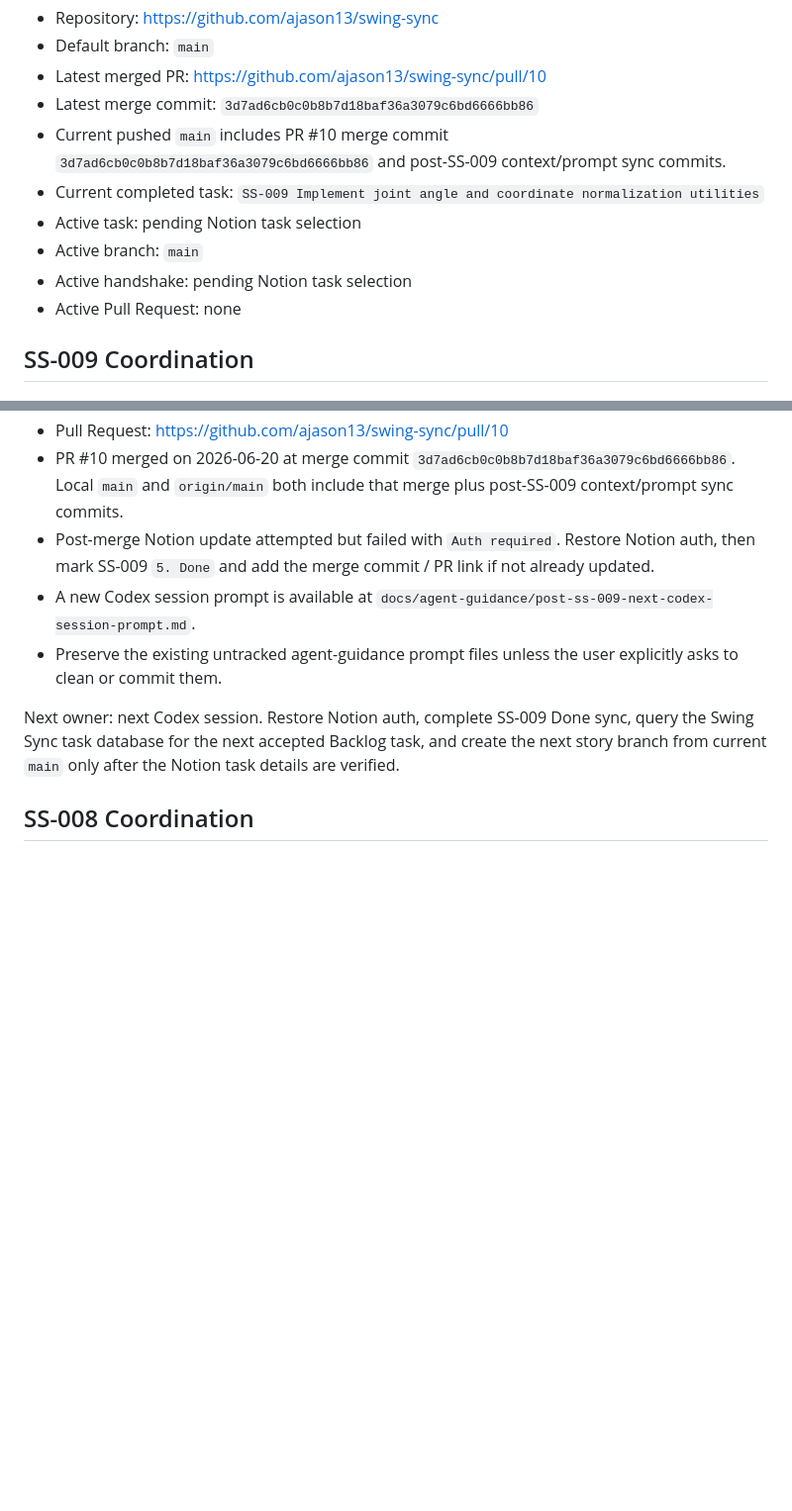
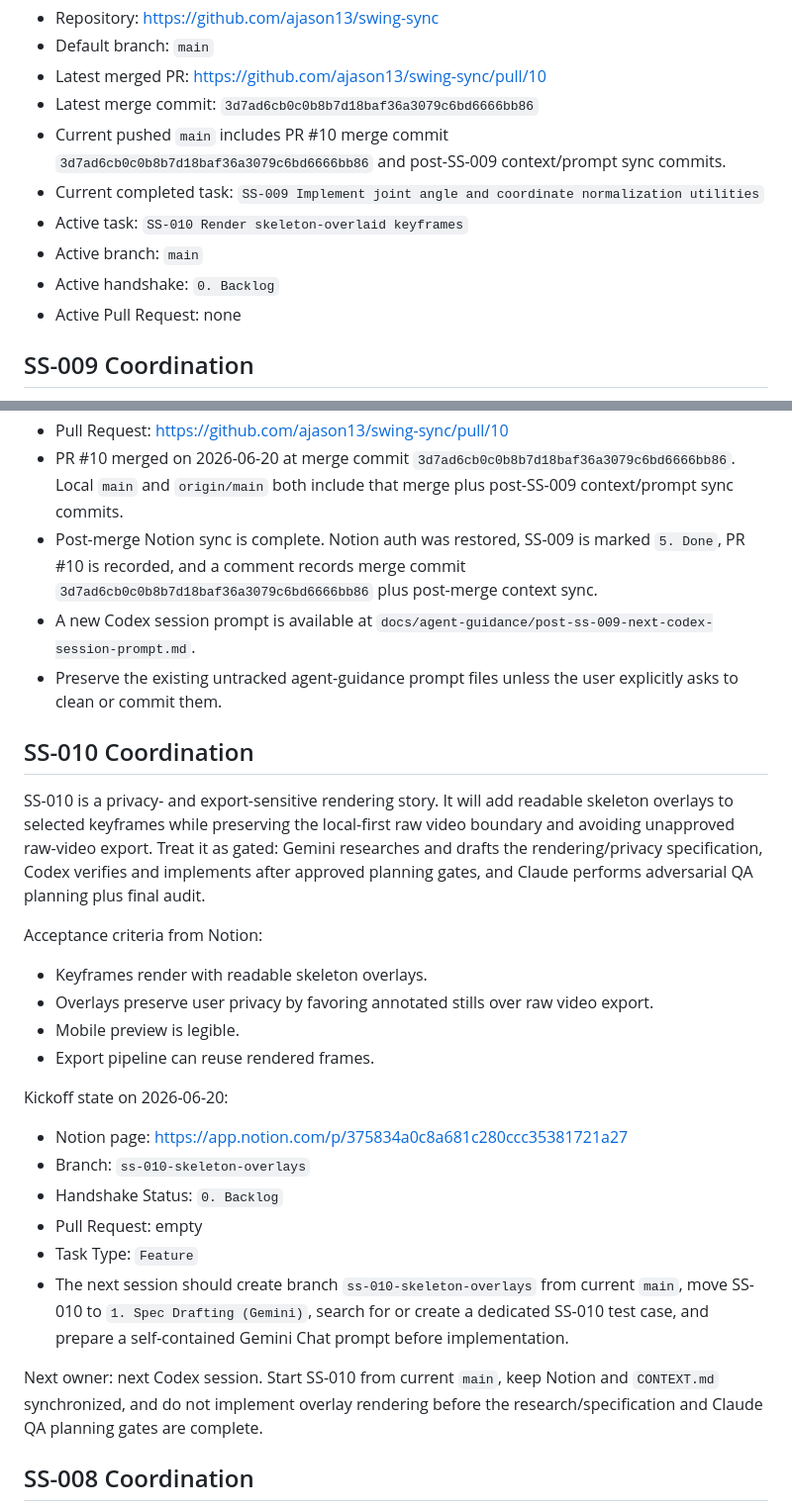
Before and after one commit to ajason13/swing-sync, a Markdown page: CONTEXT.md, 2 parts joined by grey strips. Shown at 99% size. Rendered like a GitHub page; blank space fills up the shorter version.

Commit message:
Prepare SS-010 handoff

```diff
--- a/CONTEXT.md
+++ b/CONTEXT.md
@@ -13,9 +13,9 @@ Last updated: 2026-06-19
   sync commits.
 - Current completed task:
   `SS-009 Implement joint angle and coordinate normalization utilities`
-- Active task: pending Notion task selection
+- Active task: `SS-010 Render skeleton-overlaid keyframes`
 - Active branch: `main`
-- Active handshake: pending Notion task selection
+- Active handshake: `0. Backlog`
 - Active Pull Request: none
 
 ## SS-009 Coordination
@@ -167,18 +167,47 @@ Kickoff state on 2026-06-19:
 - PR #10 merged on 2026-06-20 at merge commit
   `3d7ad6cb0c0b8b7d18baf36a3079c6bd6666bb86`. Local `main` and `origin/main`
   both include that merge plus post-SS-009 context/prompt sync commits.
-- Post-merge Notion update attempted but failed with `Auth required`. Restore
-  Notion auth, then mark SS-009 `5. Done` and add the merge commit / PR link if
-  not already updated.
+- Post-merge Notion sync is complete. Notion auth was restored, SS-009 is
+  marked `5. Done`, PR #10 is recorded, and a comment records merge commit
+  `3d7ad6cb0c0b8b7d18baf36a3079c6bd6666bb86` plus post-merge context sync.
 - A new Codex session prompt is available at
   `docs/agent-guidance/post-ss-009-next-codex-session-prompt.md`.
 - Preserve the existing untracked agent-guidance prompt files unless the user
   explicitly asks to clean or commit them.
 
-Next owner: next Codex session. Restore Notion auth, complete SS-009 Done
-sync, query the Swing Sync task database for the next accepted Backlog task,
-and create the next story branch from current `main` only after the Notion task
-details are verified.
+## SS-010 Coordination
+
+SS-010 is a privacy- and export-sensitive rendering story. It will add readable
+skeleton overlays to selected keyframes while preserving the local-first raw
+video boundary and avoiding unapproved raw-video export. Treat it as gated:
+Gemini researches and drafts the rendering/privacy specification, Codex verifies
+and implements after approved planning gates, and Claude performs adversarial QA
+planning plus final audit.
+
+Acceptance criteria from Notion:
+
+- Keyframes render with readable skeleton overlays.
+- Overlays preserve user privacy by favoring annotated stills over raw video
+  export.
+- Mobile preview is legible.
+- Export pipeline can reuse rendered frames.
+
+Kickoff state on 2026-06-20:
+
+- Notion page:
+  https://app.notion.com/p/375834a0c8a681c280ccc35381721a27
+- Branch: `ss-010-skeleton-overlays`
+- Handshake Status: `0. Backlog`
+- Pull Request: empty
+- Task Type: `Feature`
+- The next session should create branch `ss-010-skeleton-overlays` from current
+  `main`, move SS-010 to `1. Spec Drafting (Gemini)`, search for or create a
+  dedicated SS-010 test case, and prepare a self-contained Gemini Chat prompt
+  before implementation.
+
+Next owner: next Codex session. Start SS-010 from current `main`, keep Notion
+and `CONTEXT.md` synchronized, and do not implement overlay rendering before the
+research/specification and Claude QA planning gates are complete.
 
 ## SS-008 Coordination
 
```
Also changed, not shown: other parts of CONTEXT.md (+1 -1 lines), docs/agent-guidance/post-ss-009-next-codex-session-prompt.md (+81 -84 lines).
